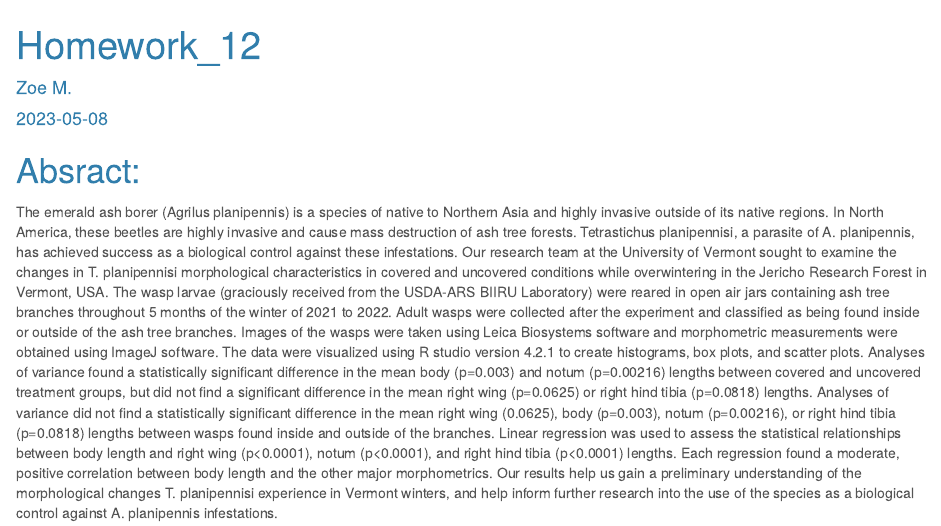
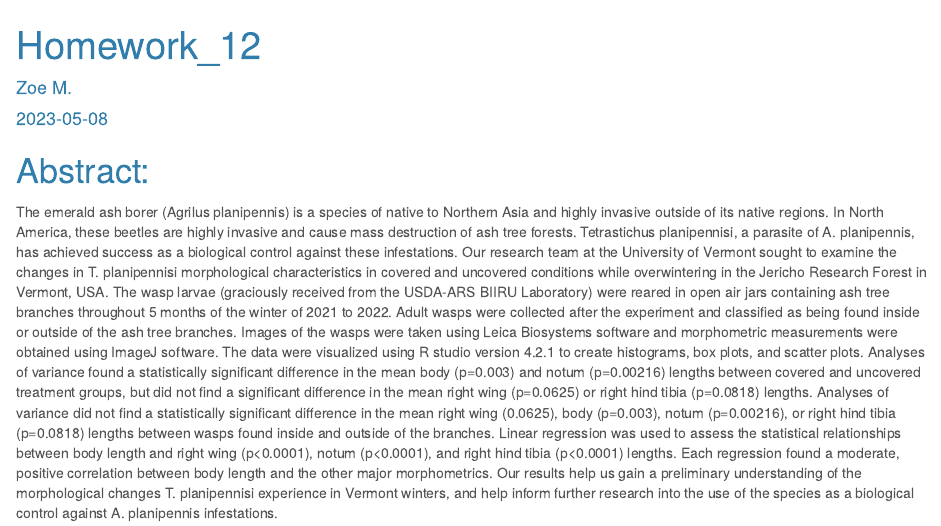
Before and after one commit to zoe-prue/PrueBio381, an R Markdown document (Homework_12.Rmd): the page in a window 1100 px wide, from its top. The pictures show the output file Homework_12.html that the author committed with the source, opened offline.

Commit message:
hw12 update 2

```diff
--- a/Homework_12.Rmd
+++ b/Homework_12.Rmd
@@ -8,7 +8,7 @@ output:
     theme: cerulean
 ---
 
-# Absract:
+# Abstract:
 
 The emerald ash borer (Agrilus planipennis) is a species of native to Northern Asia and highly invasive outside of its native regions. In North America, these beetles are highly invasive and cause mass destruction of ash tree forests. Tetrastichus planipennisi, a parasite of A. planipennis, has achieved success as a biological control against these infestations. Our research team at the University of Vermont sought to examine the changes in T. planipennisi morphological characteristics in covered and uncovered conditions while overwintering in the Jericho Research Forest in Vermont, USA. The wasp larvae (graciously received from the USDA-ARS BIIRU Laboratory) were reared in open air jars containing ash tree branches throughout 5 months of the winter of 2021 to 2022. Adult wasps were collected after the experiment and classified as being found inside or outside of the ash tree branches. Images of the wasps were taken using Leica Biosystems software and morphometric measurements were obtained using ImageJ software. The data were visualized using R studio version 4.2.1 to create histograms, box plots, and scatter plots. Analyses of variance found a statistically significant difference in the mean body (p=0.003) and notum (p=0.00216) lengths between covered and uncovered treatment groups, but did not find a significant difference in the mean right wing (p=0.0625) or right hind tibia (p=0.0818) lengths. Analyses of variance did not find a statistically significant difference in the mean right wing (0.0625), body (p=0.003), notum (p=0.00216), or right hind tibia (p=0.0818) lengths between wasps found inside and outside of the branches. Linear regression was used to assess the statistical relationships between body length and right wing (p<0.0001), notum (p<0.0001), and right hind tibia (p<0.0001) lengths. Each regression found a moderate, positive correlation between body length and the other major morphometrics. Our results help us gain a preliminary understanding of the morphological changes T. planipennisi experience in Vermont winters, and help inform further research into the use of the species as a biological control against A. planipennis infestations.
 
```
Also changed, not shown: Homework_12.html.
